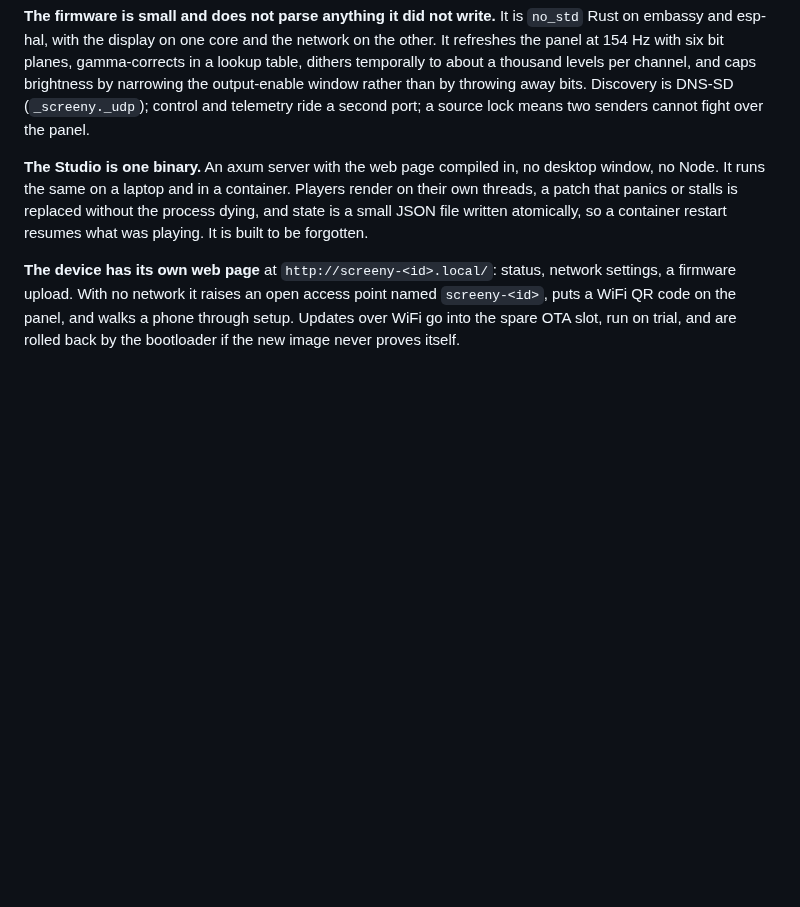
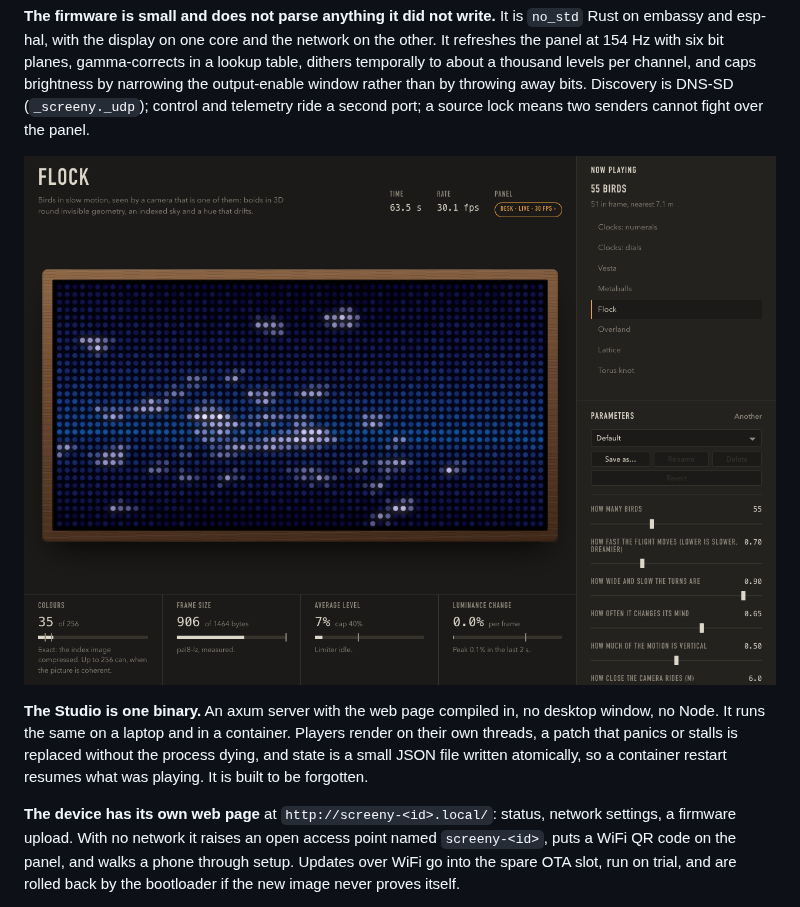
Before and after one commit to gotwalt/screeny, a Markdown page: README.md, the part around the change. Rendered like a GitHub page; pictures changed too: docs/media/studio-picture.png (added); blank space fills up the shorter version.

Commit message:
README: a screenshot of the Studio's Picture screen, taken against the simulator
Co-Authored-By: Claude Fable 5.1 <noreply@anthropic.com>
Claude-Session: https://claude.ai/code/session_01KYxFs6ukLyJ3fjwJEvUCMa

```diff
--- a/README.md
+++ b/README.md
@@ -82,6 +82,8 @@ dithers temporally to about a thousand levels per channel, and caps brightness b
 narrowing the output-enable window rather than by throwing away bits. Discovery is
 DNS-SD (`_screeny._udp`); control and telemetry ride a second port; a source lock means
 two senders cannot fight over the panel.
+
+![Screeny Studio's Picture screen: flock playing on the attached panel](docs/media/studio-picture.png)
 
 **The Studio is one binary.** An axum server with the web page compiled in, no desktop
 window, no Node. It runs the same on a laptop and in a container. Players render on
```
